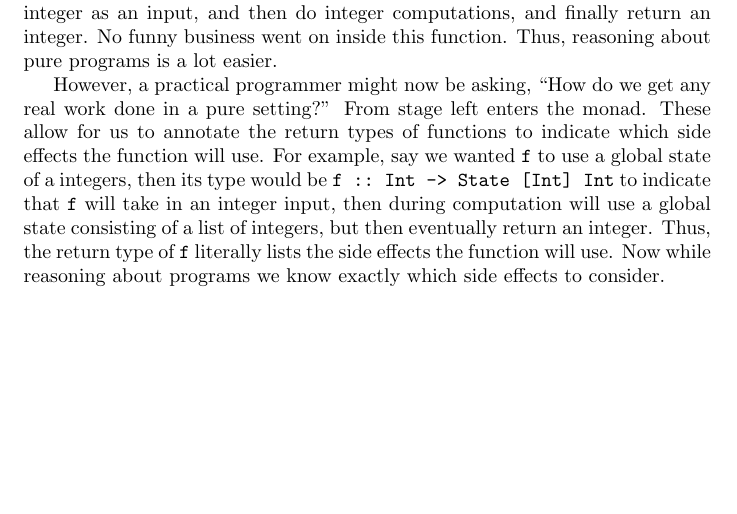
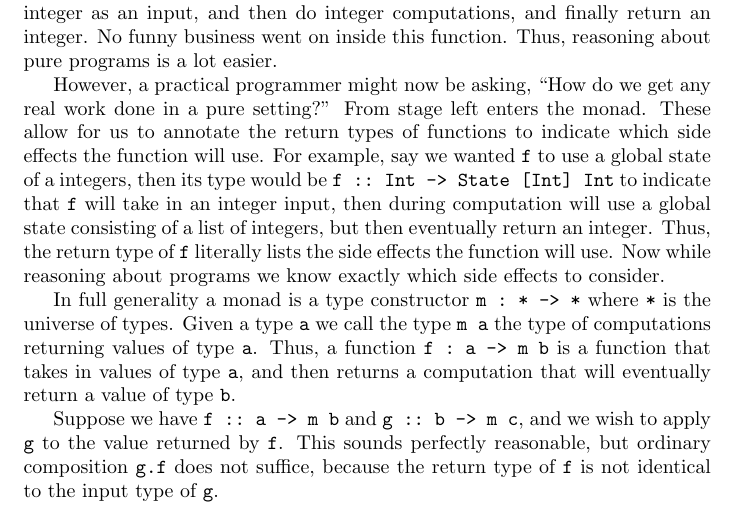
Before and after one commit to heades/intro-monads, a LaTeX document (main.tex): part of page 1 of 2, cut so that both start at the same text, the shorter picture padded with empty space. Compiled offline with pdfLaTeX.

Commit message:
More writing.

```diff
--- a/main.tex
+++ b/main.tex
@@ -5,7 +5,6 @@
 \author{Harley Eades III\\Computer Science\\Augusta University\\\href{mailto:heades@augusta.edu}{heades@augusta.edu}}
 \date{September 2016}
 
-\usepackage{natbib}
 \usepackage{graphicx}
 \usepackage{amssymb, amsthm, amsmath, stmaryrd}
 \usepackage{mathpartir}
@@ -100,7 +99,18 @@ literally lists the side effects the function will use.  Now while
 reasoning about programs we know exactly which side effects to
 consider.
 
+In full generality a monad is a type constructor \verb!m : * -> *!
+where \verb!*! is the universe of types.  Given a type \verb!a! we
+call the type \verb!m a! the type of computations returning values
+of type \verb!a!.  Thus, a function \verb!f : a -> m b! is a function that
+takes in values of type \verb!a!, and then returns a computation that
+will eventually return a value of type \verb!b!.
 
+Suppose we have \verb!f :: a -> m b! and \verb!g :: b -> m c!, and we
+wish to apply \verb!g! to the value returned by \verb!f!. This sounds
+perfectly reasonable, but ordinary composition \verb!g.f! does not
+suffice, because the return type of \verb!f! is not identical to the
+input type of \verb!g!.
 % section a_quick_example_from_programming (end)
 
 \section{What is a monad really?}
```
Also changed, not shown: main.pdf.
